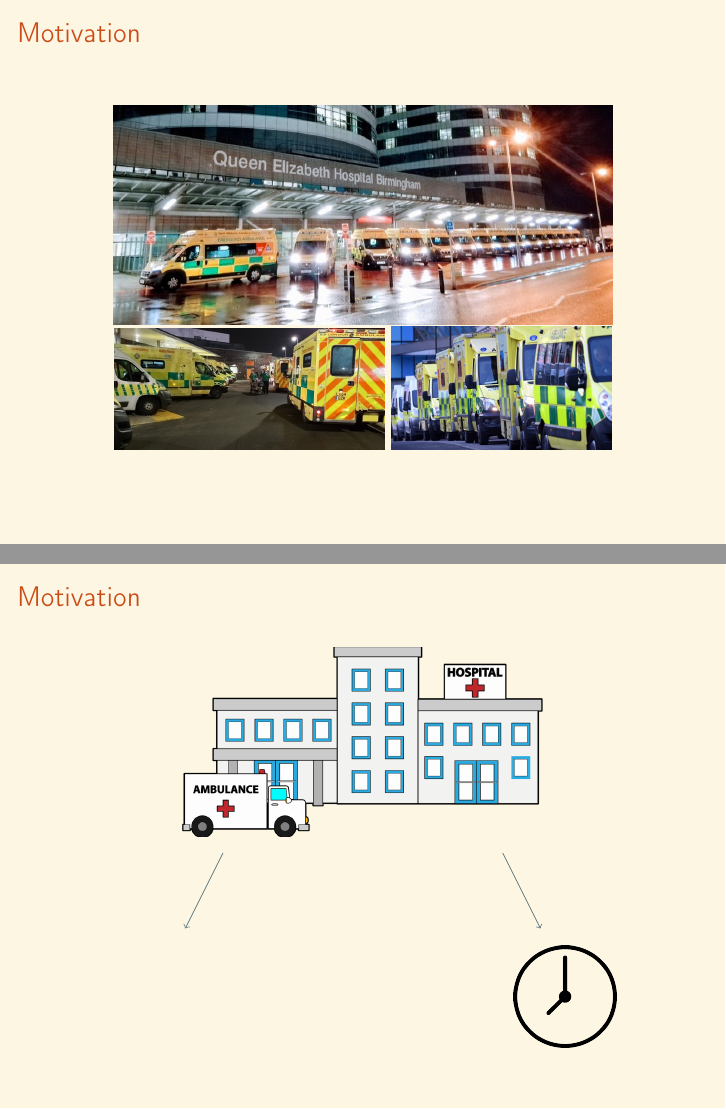
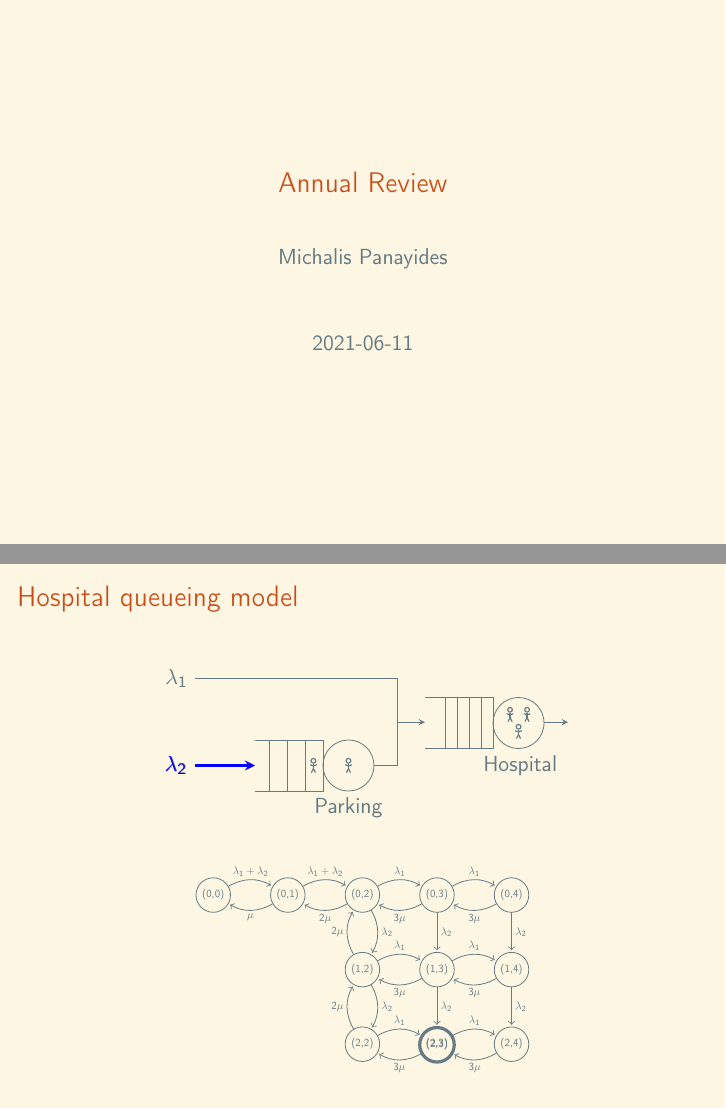
Before and after one commit to MichalisPanayides/Talks, LaTeX slides (Annual Review - Vol 2/main.tex, which reads Annual Review - Vol 2/Frames/2. Queueing model/main.tex): pages 1 and 2 of 2 before the commit and pages 1 and 9 of 9 after it, joined at a grey line. Compiled offline with pdfLaTeX.

Commit message:
Add queueing model slides
Include animation of how DES model and Markov chain are equivalent

```diff
--- /dev/null
+++ b/Annual Review - Vol 2/Frames/2. Queueing model/main.tex
@@ -0,0 +1,132 @@
+\begin{frame}
+    \frametitle{Hospital queueing model}
+
+    \vspace*{0.5cm}
+    \centering
+    \begin{figure}[h]
+        \begin{tikzpicture}[>=stealth, scale=0.6] %arrow type
+            % the rectangle with vertical rules (Queue 1)
+            \draw (0,0) -- ++(2cm,0) -- ++(0,-1.5cm) -- ++(-2cm,0);
+            \foreach \i in {1,...,3}
+            \draw (2cm-\i*15pt,0) -- +(0,-1.5cm);
+
+            % the circle (Queue 1)
+            \draw (2.75,-0.75cm) circle [radius=0.75cm];
+
+            % the rectangle with vertical rules (Queue 2)
+            \draw (5,1.25) -- ++(2cm,0) -- ++(0,-1.5cm) -- ++(-2cm,0);
+            \foreach \i in {1,...,4}
+            \draw (7cm-\i*10pt,1.25) -- +(0,-1.5cm);
+
+            % the circle (Queue 2)
+            \draw (7.75,0.5) circle [radius=0.75cm];
+
+            % the arrows and labels (Queue 1+2)
+            \draw[->] (8.5,0.525) -- +(20pt,0);
+            \node[align=center] at (1cm,-2cm) {};
+            \node[align=center] at (2.75cm,-2cm) {Parking};
+            \node[align=center] at (6cm,-0.75cm) {};
+            \node[align=center] at (7.8cm,-0.75cm) {Hospital};
+
+            % Ambulance lines
+            \draw[<-] (0,-0.75) -- +(-50pt,0) node[left] {\( \lambda_2 \)};
+            \draw[-] (3.5,-0.75) -- +(20pt,0);
+            \draw (4.2, 0.525) -- (4.2, -0.75);
+
+            % Others lines
+            \draw (4.2, 1.8) -- +(-169.5pt,0) node[left] {\( \lambda_1 \)};
+            \draw (4.2, 1.8) -- (4.2, 0.525);
+            \draw[->] (4.2, 0.525) -- (5, 0.525);
+
+
+            % Animations
+            \only<2,3,4,5,6>{
+                \node[draw=none] at (7.5,0.75) {\Strichmaxerl[1]};
+            }
+            \only<3,4,5,6>{
+                \node[draw=none] at (8,0.75) {\Strichmaxerl[1]};
+            }
+            \only<4,5,6>{
+                \node[draw=none] at (7.75,0.25) {\Strichmaxerl[1]};
+            }
+            \only<2,4>{
+                \draw[red, very thick] (4.2, 1.8) -- +(-169.5pt,0) node[left] {\( \lambda_1 \)};
+                \draw[red, very thick] (4.2, 1.8) -- (4.2, 0.525);
+                \draw[->, red, very thick] (4.2, 0.525) -- (5, 0.525);
+            }
+            \only<3>{
+                \draw[<-, blue, very thick] (0,-0.75) -- +(-50pt,0) node[left] {\( \lambda_2 \)};
+                \draw[-, blue, very thick] (3.5,-0.75) -- +(20pt,0);
+                \draw[blue, very thick] (4.2, 0.525) -- (4.2, -0.75);
+                \draw[->, blue, very thick] (4.2, 0.525) -- (5, 0.525);
+            }
+            \only<5,6>{
+                \draw[<-, blue, very thick] (0,-0.75) -- +(-50pt,0) node[left] {\( \lambda_2 \)};
+                \node[draw=none] at (2.75,-0.75) {\Strichmaxerl[1]};
+            }
+            \only<6>{
+                % \draw[blue, very thick] (2cm-10pt,0) -- +(0,-1.5cm);
+                \node[draw=none] at (1.72,-0.75) {\Strichmaxerl[1]};
+            }
+        \end{tikzpicture}
+    \end{figure}
+
+
+    \begin{figure}
+        \begin{tikzpicture}[-, node distance = 0.7cm, auto, every node/.style={scale=0.5}]
+            \node[state] (one) {(0,0)};
+            \only<1>{\node[state, ultra thick] (one) {(0,0)};}
+
+            \node[state, right=of one] (two) {(0,1)};
+            \only<2>{\node[state, ultra thick, right=of one] (two) {(0,1)};}
+
+            \node[state, right=of two] (three) {(0,2)};
+            \only<3>{\node[state, ultra thick, right=of two] (three) {(0,2)};}
+
+            \node[state, right=of three] (four) {(0,3)};
+            \only<4>{\node[state, ultra thick, right=of three] (four) {(0,3)};}
+
+            \node[state, right=of four] (five) {(0,4)};
+            \node[state, below=of three] (three_one) {(1,2)};
+            \node[state, below=of three_one] (three_two) {(2,2)};
+
+            \node[state, below=of four] (four_one) {(1,3)};
+            \only<5>{\node[state, ultra thick, below=of four] (four_one) {(1,3)};}
+
+            \node[state, below=of four_one] (four_two) {(2,3)};
+            \only<6>{\node[state, ultra thick, below=of four_one] (four_two) {(2,3)};}
+
+            \node[state, below=of five] (five_one) {(1,4)};
+            \node[state, below=of five_one] (five_two) {(2,4)};
+
+            \draw[every loop]
+
+                (one) edge[bend left] node {\( \lambda_1 + \lambda_2 \)} (two)
+                (two) edge[bend left] node {\( \mu \)} (one)
+                (two) edge[bend left] node {\( \lambda_1 + \lambda_2 \)} (three)
+                (three) edge[bend left] node {\( 2\mu \)} (two)
+                (three) edge[bend left] node {\( \lambda_1 \)} (four)
+                (four) edge[bend left] node {\( 3\mu \)} (three)
+                (four) edge[bend left] node {\( \lambda_1 \)} (five)
+                (five) edge[bend left] node {\( 3\mu \)} (four)
+                (three) edge[bend left] node {\( \lambda_2 \)} (three_one)
+                (three_one) edge[bend left] node {\( 2\mu \)} (three)
+                (three_one) edge[bend left] node {\( \lambda_1 \)} (four_one)
+                (four_one) edge[bend left] node {\( 3\mu \)} (three_one)
+                (four_one) edge[bend left] node {\( \lambda_1 \)} (five_one)
+                (five_one) edge[bend left] node {\( 3\mu \)} (four_one)
+                (four) edge node {\( \lambda_2 \)} (four_one)
+                (five) edge node {\( \lambda_2 \)} (five_one)
+                (three_one) edge[bend left] node {\( \lambda_2 \)} (three_two)
+                (three_two) edge[bend left] node {\( 2\mu \)} (three_one)
+                (four_one) edge node {\( \lambda_2 \)} (four_two)
+                (five_one) edge node {\( \lambda_2 \)} (five_two)
+                (three_two) edge[bend left] node {\( \lambda_1 \)} (four_two)
+                (four_two) edge[bend left] node {\( 3\mu \)} (three_two)
+                (four_two) edge[bend left] node {\( \lambda_1 \)} (five_two)
+                (five_two) edge[bend left] node {\( 3\mu \)} (four_two)
+                ;
+        \end{tikzpicture}
+        % \caption{C=3, T=2, N=4, M=2}
+    \end{figure}
+\end{frame}
--- a/Annual Review - Vol 2/main.tex
+++ b/Annual Review - Vol 2/main.tex
@@ -10,10 +10,13 @@
 \usepackage[english]{babel}
 
 \usepackage{tikz}
+\usepackage{tikzsymbols}
+\usetikzlibrary{positioning, math, automata}
+
 
 \title{\Large{Annual Review}}
 \author{Michalis Panayides}
-\date{2020-06-10}
+\date{2021-06-11}
 
 \begin{document}
 
```
Also changed, not shown: Annual Review - Vol 2/main.pdf, Annual Review - Vol 2/main.tex (3 more changed lines).
